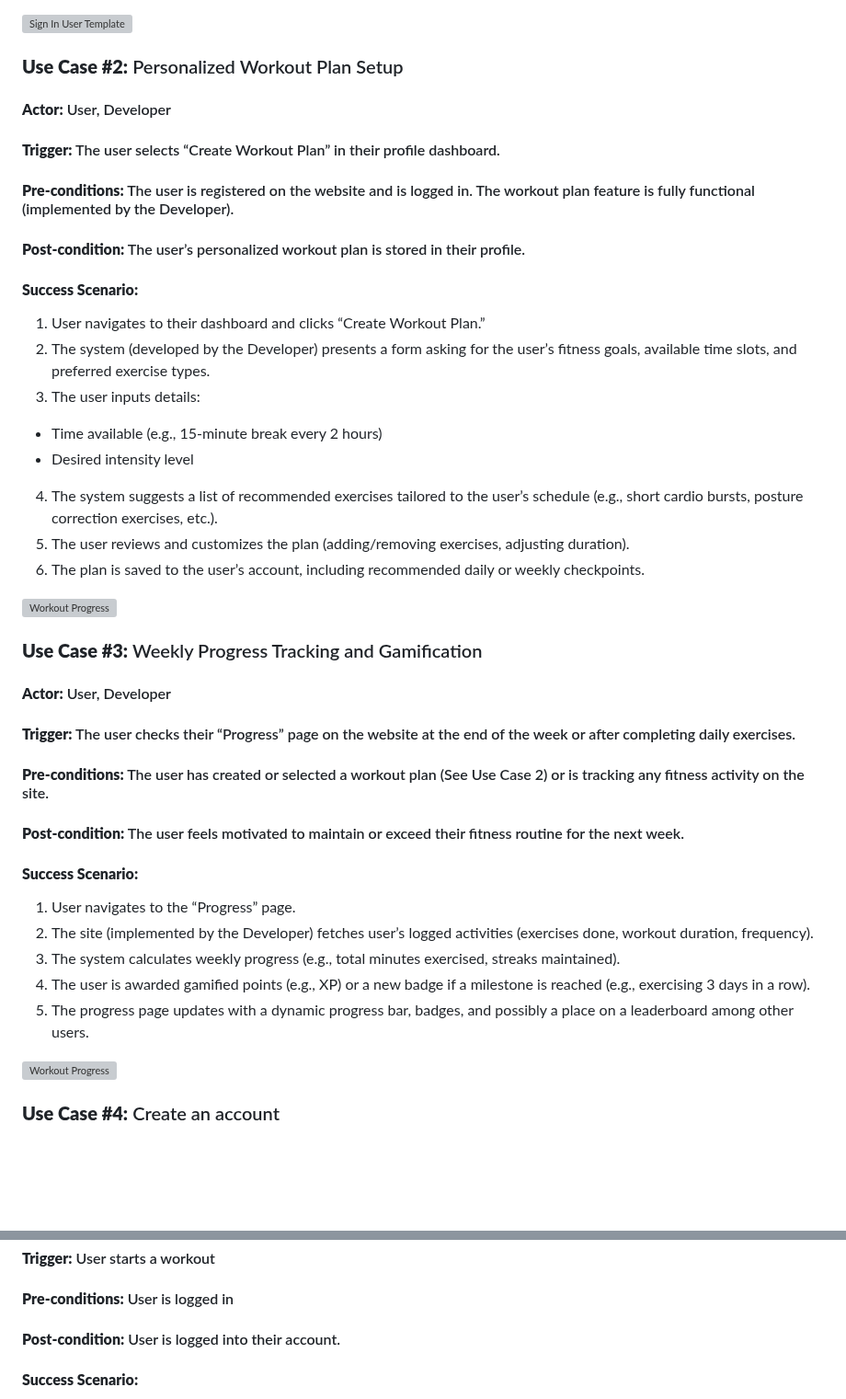
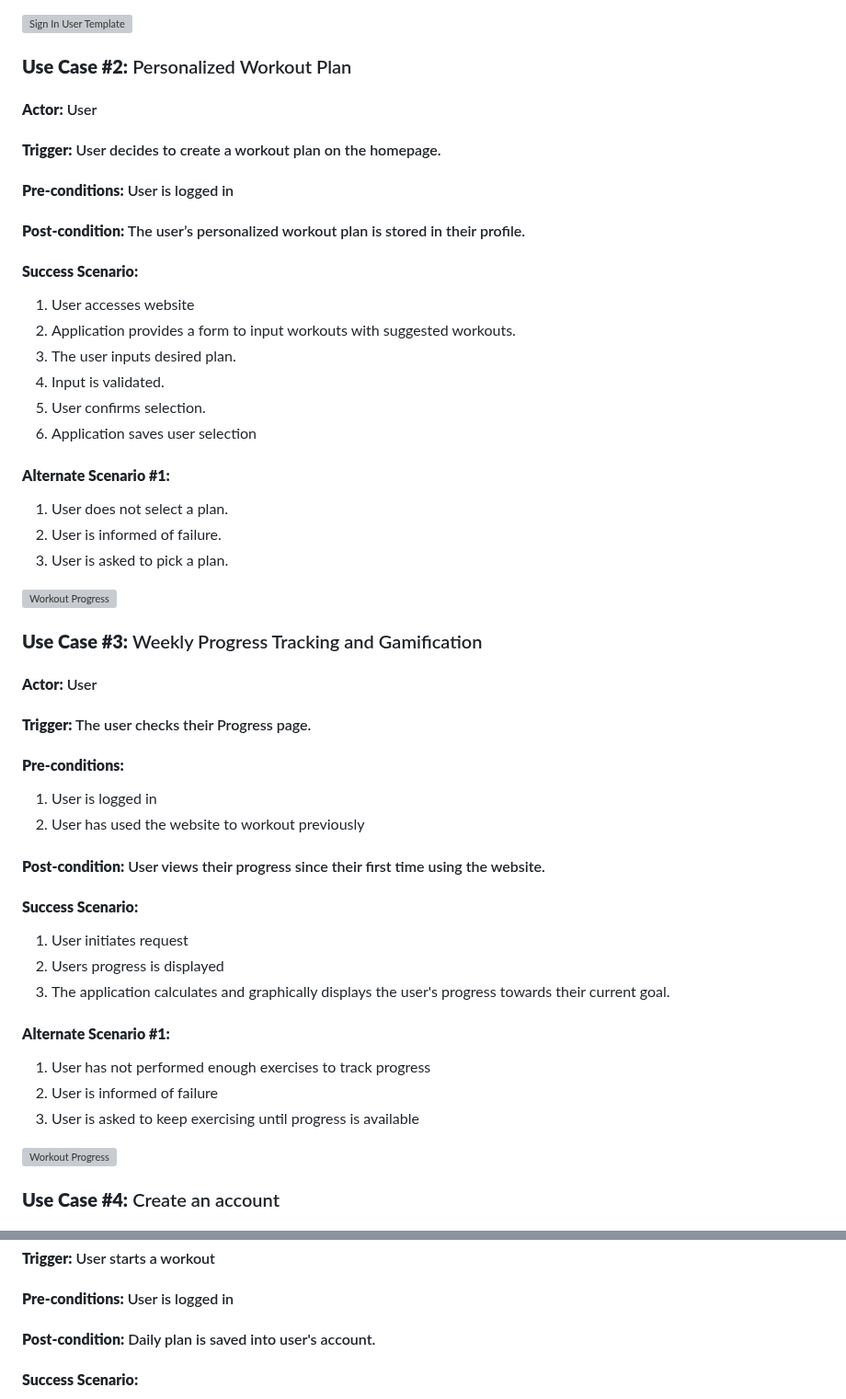
Before and after one commit to amb2893/CS386Project, a Markdown page: Deliverables/Deliverable2.md, 2 parts joined by grey strips. Shown at 92% size. Drawn GitHub-style; blank space fills up the shorter version; grey boxes are pictures that could not be loaded.

Commit message:
Updated some Use Cases

```diff
--- a/Deliverables/Deliverable2.md
+++ b/Deliverables/Deliverable2.md
@@ -109,34 +109,42 @@ Competitors: There are other apps and websites like GetUp that track workouts an
 
 ![Sign In User Template](D.2-Pictures/Use-Case-1.PNG)
 
-### **Use Case #2:** Personalized Workout Plan Setup
-#### **Actor:** User, Developer
-#### **Trigger:** The user selects “Create Workout Plan” in their profile dashboard.
-#### **Pre-conditions:** The user is registered on the website and is logged in. The workout plan feature is fully functional (implemented by the Developer).
+### **Use Case #2:** Personalized Workout Plan
+#### **Actor:** User
+#### **Trigger:** User decides to create a workout plan on the homepage.
+#### **Pre-conditions:** User is logged in
 #### **Post-condition:** The user’s personalized workout plan is stored in their profile.
 #### **Success Scenario:**
-1. User navigates to their dashboard and clicks “Create Workout Plan.”
-2. The system (developed by the Developer) presents a form asking for the user’s fitness goals, available time slots, and preferred exercise types.
-3. The user inputs details:
- - Time available (e.g., 15-minute break every 2 hours)
- - Desired intensity level
-4. The system suggests a list of recommended exercises tailored to the user’s schedule (e.g., short cardio bursts, posture correction exercises, etc.).
-5. The user reviews and customizes the plan (adding/removing exercises, adjusting duration).
-6. The plan is saved to the user’s account, including recommended daily or weekly checkpoints.
+1. User accesses website
+2. Application provides a form to input workouts with suggested workouts.
+3. The user inputs desired plan.
+4. Input is validated.
+5. User confirms selection.
+6. Application saves user selection
+
+#### **Alternate Scenario #1:**
+1. User does not select a plan.
+2. User is informed of failure.
+3. User is asked to pick a plan.
 
 ![Workout Progress](D.2-Pictures/user_case_2.webp)
 
 ### **Use Case #3:** Weekly Progress Tracking and Gamification
-#### **Actor:** User, Developer
-#### **Trigger:** The user checks their “Progress” page on the website at the end of the week or after completing daily exercises.
-#### **Pre-conditions:** The user has created or selected a workout plan (See Use Case 2) or is tracking any fitness activity on the site.
-#### **Post-condition:** The user feels motivated to maintain or exceed their fitness routine for the next week.
+#### **Actor:** User
+#### **Trigger:** The user checks their Progress page.
+#### **Pre-conditions:**
+1. User is logged in
+2. User has used the website to workout previously
+#### **Post-condition:** User views their progress since their first time using the website.
 #### **Success Scenario:**
-1. User navigates to the “Progress” page.
-2. The site (implemented by the Developer) fetches user’s logged activities (exercises done, workout duration, frequency).
-3. The system calculates weekly progress (e.g., total minutes exercised, streaks maintained).
-4. The user is awarded gamified points (e.g., XP) or a new badge if a milestone is reached (e.g., exercising 3 days in a row).
-5. The progress page updates with a dynamic progress bar, badges, and possibly a place on a leaderboard among other users.
+1. User initiates request
+2. Users progress is displayed
+3. The application calculates and graphically displays the user's progress towards their current goal.
+
+#### **Alternate Scenario #1:**
+1. User has not performed enough exercises to track progress
+2. User is informed of failure
+3. User is asked to keep exercising until progress is available
 
 ![Workout Progress](D.2-Pictures/user_case_3.webp)
 
@@ -168,7 +176,7 @@ Competitors: There are other apps and websites like GetUp that track workouts an
 #### **Actor:** User
 #### **Trigger:** User starts a workout
 #### **Pre-conditions:**  User is logged in
-#### **Post-condition:** User is logged into their account.
+#### **Post-condition:** Daily plan is saved into user's account.
 #### **Success Scenario:**
 1. User accesses website
 2. Application provides user with a list of workouts to do that day
```
